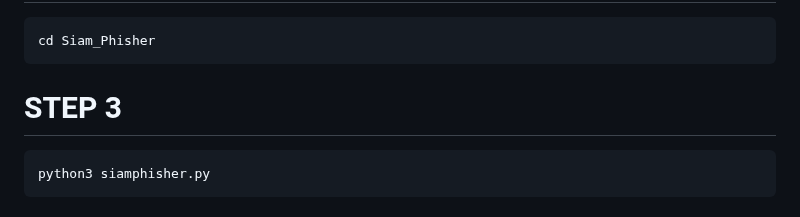
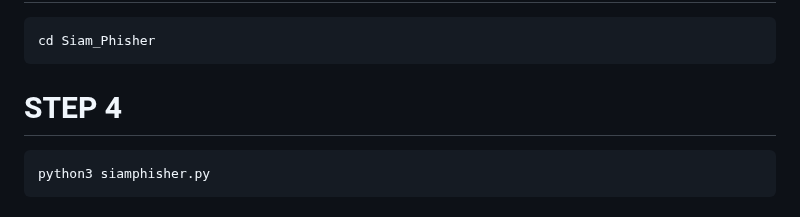
Before and after one commit to SIAMRAHMAN000/Siam_Phisher, a Markdown page: README.MD, the part around the change. Rendered like a GitHub page.

````diff
--- a/README.MD
+++ b/README.MD
@@ -37,7 +37,7 @@ git clone https://github.com/SIAMRAHMAN000/Siam_Phisher
 ```
 cd Siam_Phisher
 ```
-# STEP 3
+# STEP 4
 ```
 python3 siamphisher.py
 ```
````
